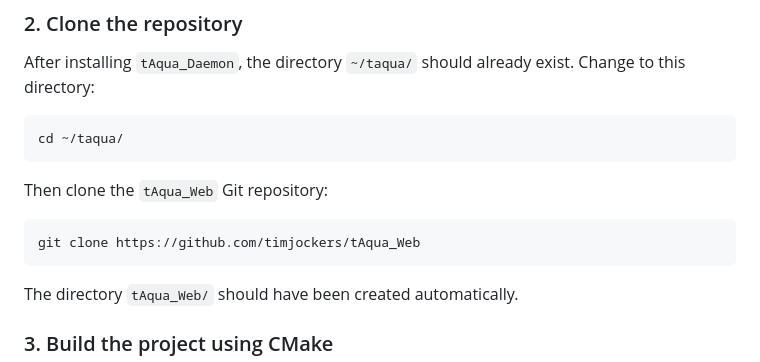
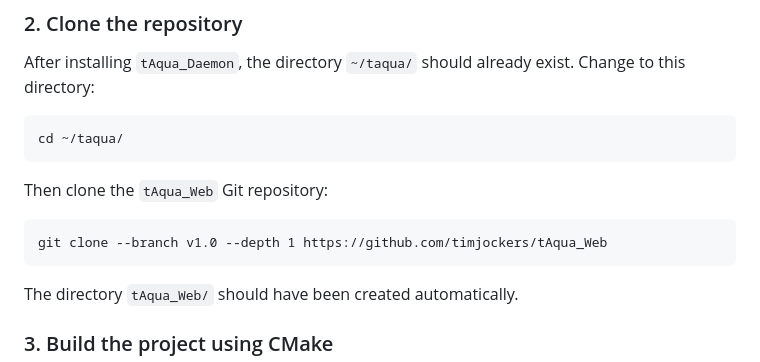
Before and after one commit to timjockers/tAqua_Web, a Markdown page: README.md, the part around the change. GitHub-like rendering.

Commit message:
Update git clone command to specify branch and depth

````diff
--- a/README.md
+++ b/README.md
@@ -252,7 +252,7 @@ cd ~/taqua/
 Then clone the `tAqua_Web` Git repository:
 
 ```text
-git clone https://github.com/timjockers/tAqua_Web
+git clone --branch v1.0 --depth 1 https://github.com/timjockers/tAqua_Web
 ```
 
 The directory `tAqua_Web/` should have been created automatically.
````
